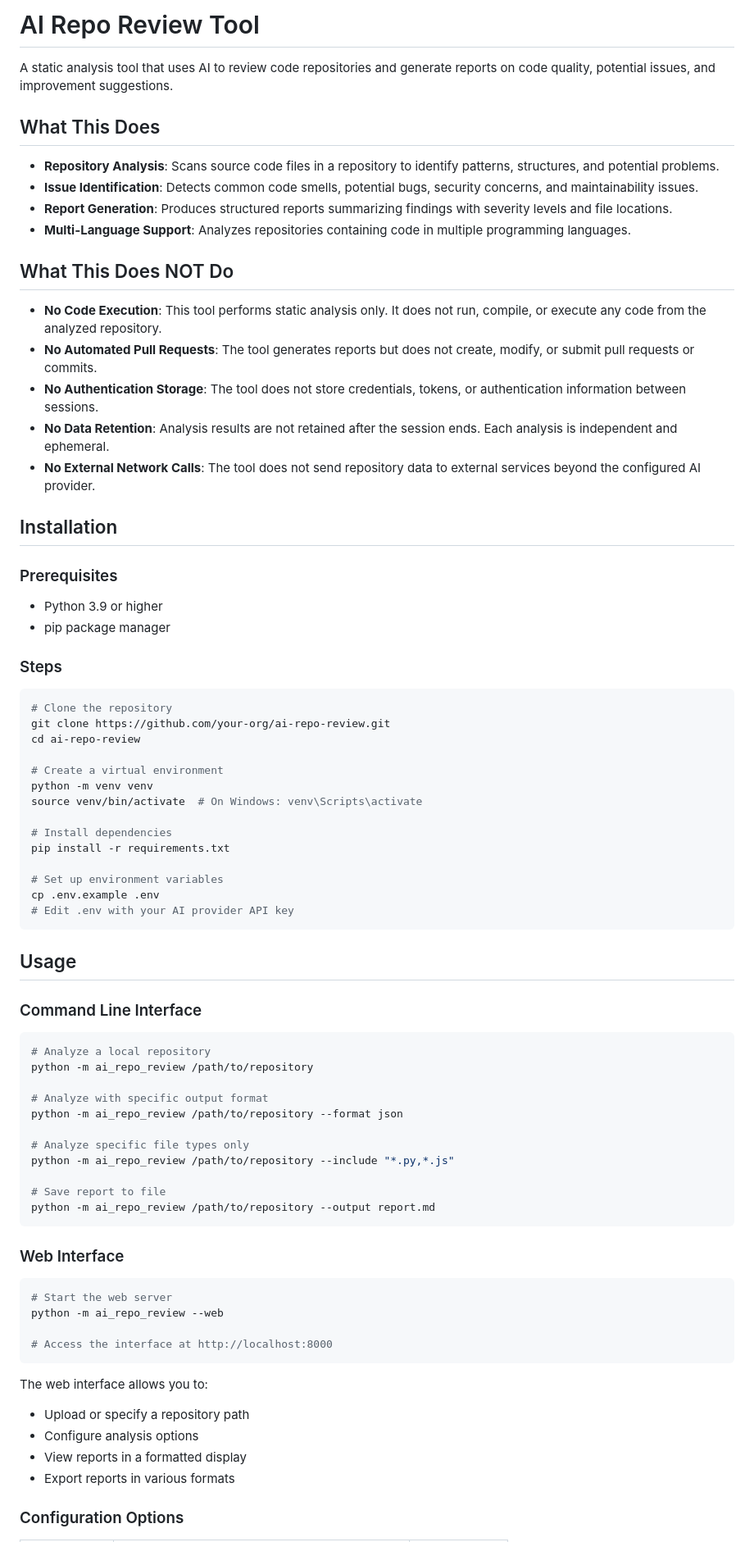
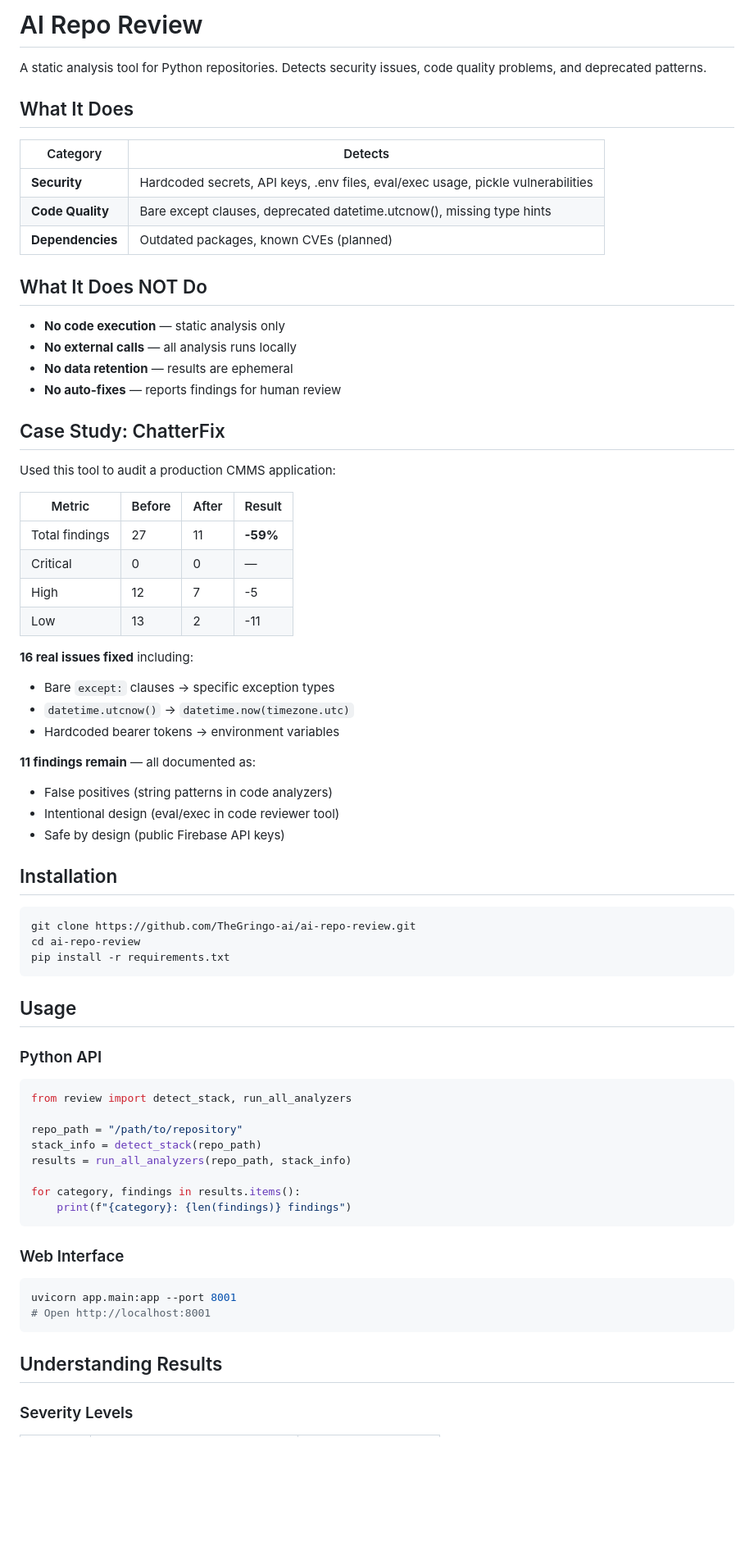
Before and after one commit to TheGringo-ai/ai-repo-review, a Markdown page: README.md, the part around one of its changes. Shown at 82% size. GitHub-like rendering; blank space fills up the shorter version.

Commit message:
docs: Polish README with case study and false positive guidance
- Add ChatterFix case study (27 → 11 findings, 59% reduction)
- Document severity levels and recommended actions
- Explain common false positives and why they're OK
- Update usage examples to match actual API
- Clarify project structure

Co-Authored-By: Claude Opus 4.5 <noreply@anthropic.com>

````diff
--- a/README.md
+++ b/README.md
@@ -1,80 +1,74 @@
-# AI Repo Review Tool
+# AI Repo Review
 
-A static analysis tool that uses AI to review code repositories and generate reports on code quality, potential issues, and improvement suggestions.
+A static analysis tool for Python repositories. Detects security issues, code quality problems, and deprecated patterns.
 
-## What This Does
+## What It Does
 
-- **Repository Analysis**: Scans source code files in a repository to identify patterns, structures, and potential problems.
-- **Issue Identification**: Detects common code smells, potential bugs, security concerns, and maintainability issues.
-- **Report Generation**: Produces structured reports summarizing findings with severity levels and file locations.
-- **Multi-Language Support**: Analyzes repositories containing code in multiple programming languages.
+| Category | Detects |
+|----------|---------|
+| **Security** | Hardcoded secrets, API keys, .env files, eval/exec usage, pickle vulnerabilities |
+| **Code Quality** | Bare except clauses, deprecated datetime.utcnow(), missing type hints |
+| **Dependencies** | Outdated packages, known CVEs (planned) |
 
-## What This Does NOT Do
+## What It Does NOT Do
 
-- **No Code Execution**: This tool performs static analysis only. It does not run, compile, or execute any code from the analyzed repository.
-- **No Automated Pull Requests**: The tool generates reports but does not create, modify, or submit pull requests or commits.
-- **No Authentication Storage**: The tool does not store credentials, tokens, or authentication information between sessions.
-- **No Data Retention**: Analysis results are not retained after the session ends. Each analysis is independent and ephemeral.
-- **No External Network Calls**: The tool does not send repository data to external services beyond the configured AI provider.
+- **No code execution** — static analysis only
+- **No external calls** — all analysis runs locally
+- **No data retention** — results are ephemeral
+- **No auto-fixes** — reports findings for human review
+
+## Case Study: ChatterFix
+
+Used this tool to audit a production CMMS application:
+
+| Metric | Before | After | Result |
+|--------|--------|-------|--------|
+| Total findings | 27 | 11 | **-59%** |
+| Critical | 0 | 0 | — |
+| High | 12 | 7 | -5 |
+| Low | 13 | 2 | -11 |
+
+**16 real issues fixed** including:
+- Bare `except:` clauses → specific exception types
+- `datetime.utcnow()` → `datetime.now(timezone.utc)`
+- Hardcoded bearer tokens → environment variables
+
+**11 findings remain** — all documented as:
+- False positives (string patterns in code analyzers)
+- Intentional design (eval/exec in code reviewer tool)
+- Safe by design (public Firebase API keys)
 
 ## Installation
 
-### Prerequisites
-
-- Python 3.9 or higher
-- pip package manager
-
-### Steps
-
 ```bash
-# Clone the repository
-git clone https://github.com/your-org/ai-repo-review.git
+git clone https://github.com/TheGringo-ai/ai-repo-review.git
 cd ai-repo-review
-
-# Create a virtual environment
-python -m venv venv
-source venv/bin/activate  # On Windows: venv\Scripts\activate
-
-# Install dependencies
 pip install -r requirements.txt
-
-# Set up environment variables
-cp .env.example .env
-# Edit .env with your AI provider API key
 ```
 
 ## Usage
 
-### Command Line Interface
+### Python API
 
-```bash
-# Analyze a local repository
-python -m ai_repo_review /path/to/repository
+```python
+from review import detect_stack, run_all_analyzers
 
-# Analyze with specific output format
-python -m ai_repo_review /path/to/repository --format json
+repo_path = "/path/to/repository"
+stack_info = detect_stack(repo_path)
+results = run_all_analyzers(repo_path, stack_info)
 
-# Analyze specific file types only
-python -m ai_repo_review /path/to/repository --include "*.py,*.js"
-
-# Save report to file
-python -m ai_repo_review /path/to/repository --output report.md
+for category, findings in results.items():
+    print(f"{category}: {len(findings)} findings")
 ```
 
 ### Web Interface
 
 ```bash
-# Start the web server
-python -m ai_repo_review --web
-
-# Access the interface at http://localhost:8000
+uvicorn app.main:app --port 8001
+# Open http://localhost:8001
 ```
 
-The web interface allows you to:
-- Upload or specify a repository path
-- Configure analysis options
-- View reports in a formatted display
-- Export reports in various formats
+## Understanding Results
 
-### Configuration Options
+### Severity Levels
 
````
Also changed, not shown: other parts of README.md (+30 -19 lines).
